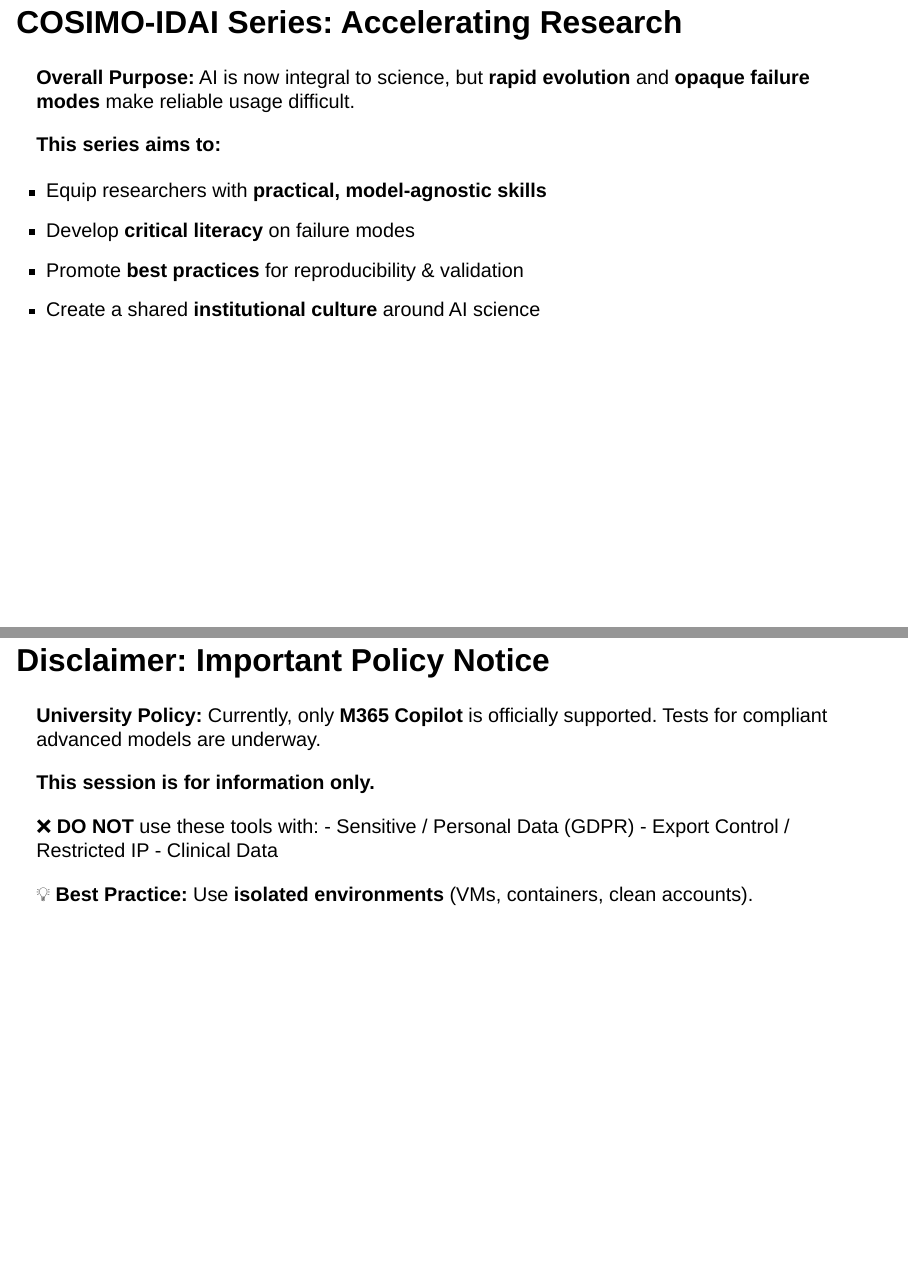
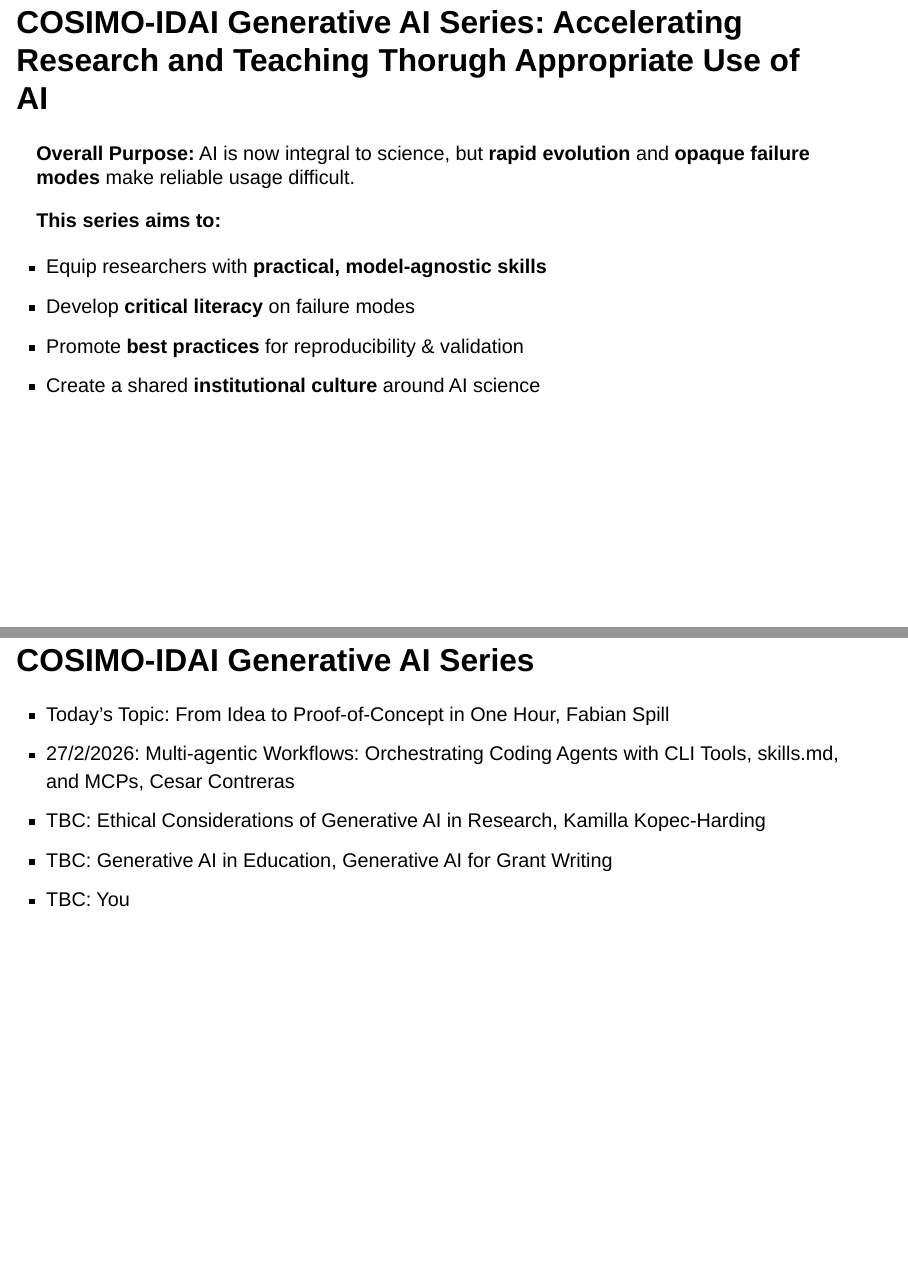
Before and after one commit to systems-mechanobiology/COSIMO_IDAI_Agentic_Coding_Tutorial, a Quarto document (slides/slides.qmd): pages 2 and 3 of 42 before the commit and pages 3 and 4 of 43 after it, joined at a grey line. Rendered offline with R 4.5, knitr and Pandoc in place of Quarto, with nearby package versions; drawn as Slidy slides in place of the format the file asks for.

Commit message:
slide rearrangment and minor updates

```diff
--- a/slides/slides.qmd
+++ b/slides/slides.qmd
@@ -12,3 +25,4 @@ format: revealjs
+## COSIMO-IDAI Generative AI Series: Accelerating Research and Teaching Thorugh Appropriate Use of AI
 
 **Overall Purpose:**
 AI is now integral to science, but **rapid evolution** and **opaque failure modes** make reliable usage difficult.
@@ -28,3 +42,15 @@ Target audience: PhD students, postdocs, PIs, and RSEs across all disciplines.
 
 ---
 
+## COSIMO-IDAI Generative AI Series
+
+
+::: {.incremental}
+- Today's Topic: From Idea to Proof-of-Concept in One Hour, Fabian Spill
+- 27/2/2026: Multi-agentic Workflows: Orchestrating Coding Agents with CLI Tools, skills.md, and MCPs, Cesar Contreras
+- TBC: Ethical Considerations of Generative AI in Research, Kamilla Kopec-Harding
+- TBC: Generative AI in Education, Generative AI for Grant Writing
+- TBC: You
+:::
+
+::: {.notes}
@@ -42,4 +84,3 @@ Tests for compliant advanced models are underway.
 - Export Control / Restricted IP
 - Clinical Data
 
-💡 **Best Practice:** Use **isolated environments** (VMs, containers, clean accounts).
```
Also changed, not shown: slides/slides.qmd (56 more changed lines).
